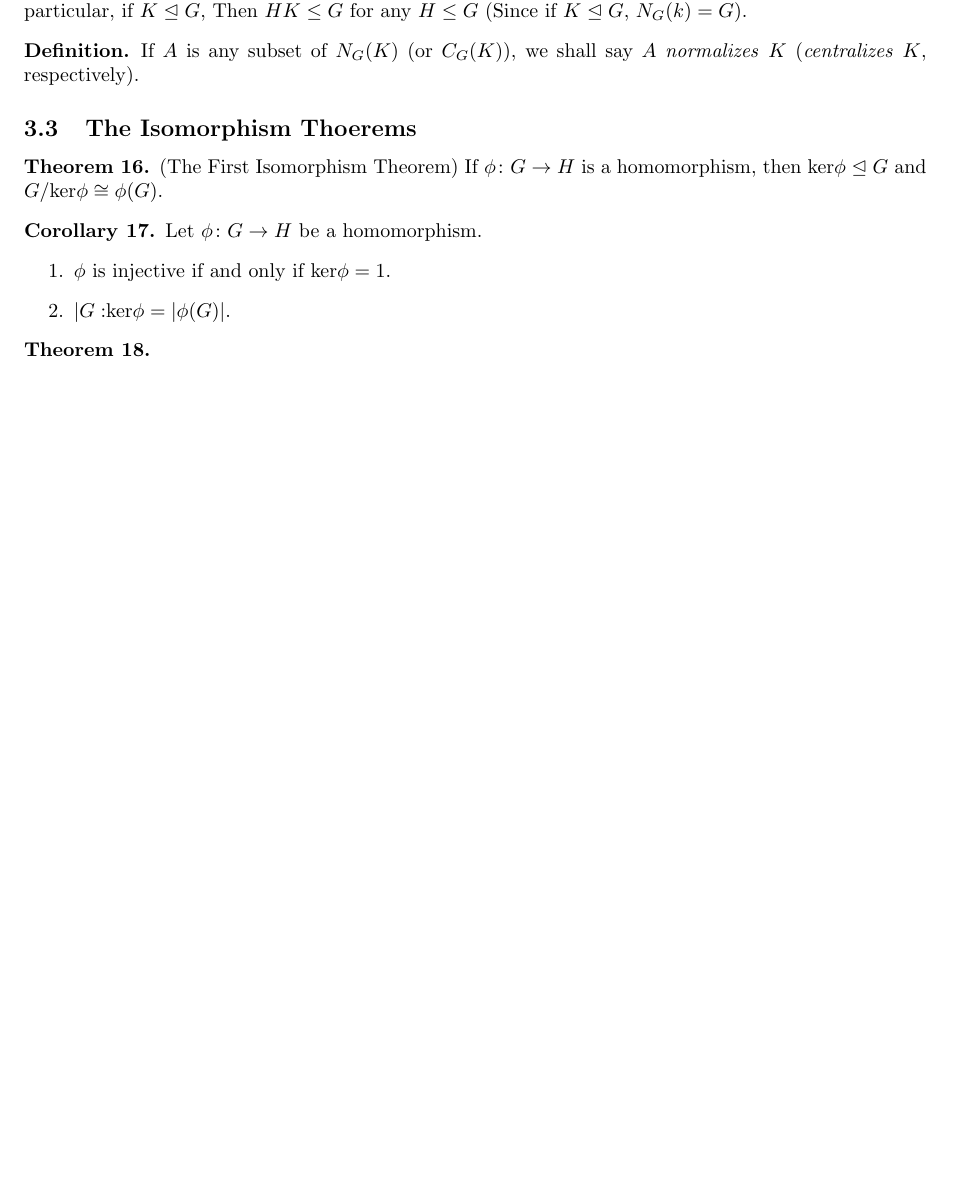
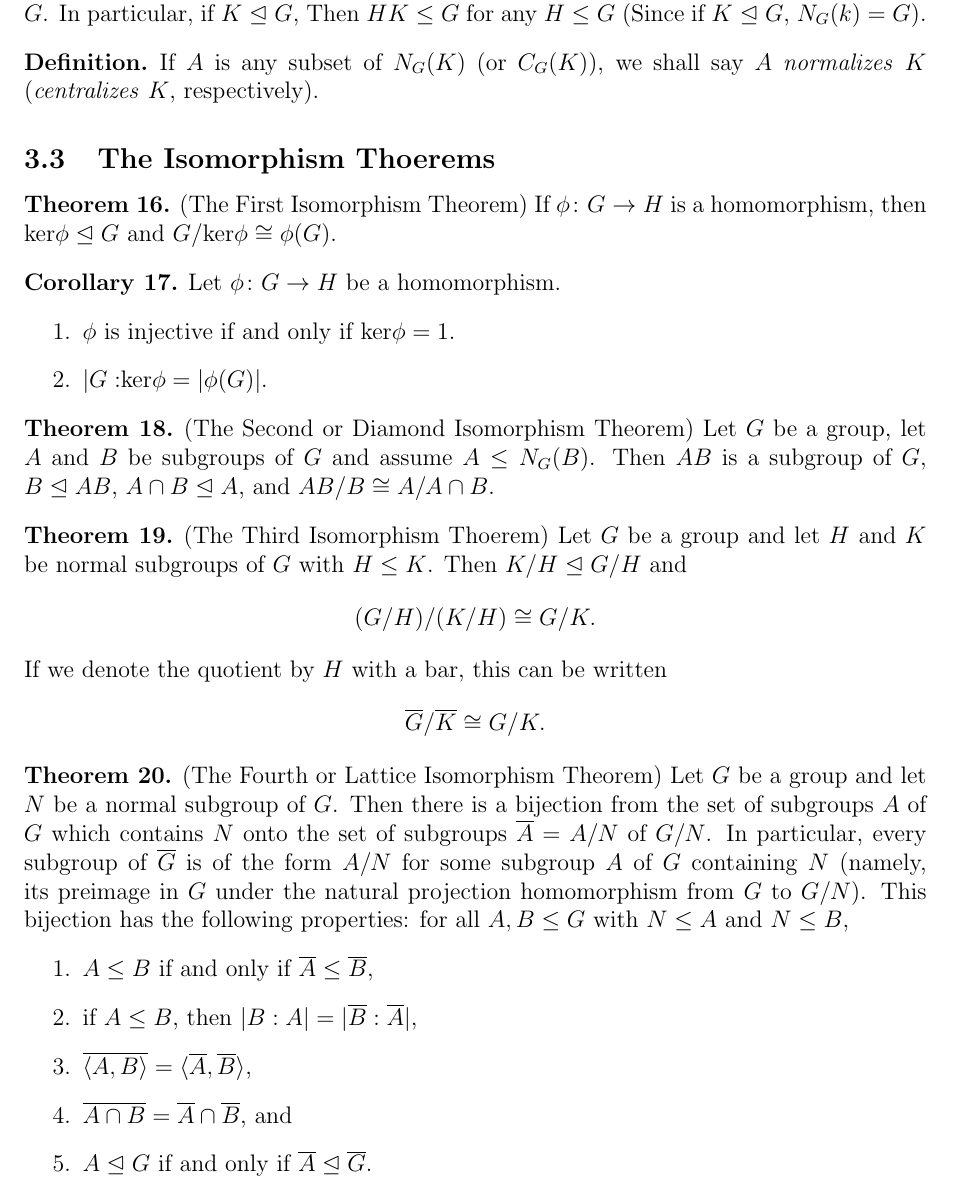
Before and after one commit to JWD-999/Textbooks-Abridged, a LaTeX document (Abstract Algebra 3rd Ed. by Dummit and Foote/main.tex, which reads Abstract Algebra 3rd Ed. by Dummit and Foote/ch3/ch3.tex): part of page 6 of 6 before the commit and part of page 8 of 8 after it, cut so that both start at the same text, the shorter picture padded with empty space. Compiled offline with pdfLaTeX.

Commit message:
Added to section 3.3 and changed font size to 12pt

```diff
--- a/Abstract Algebra 3rd Ed. by Dummit and Foote/ch3/ch3.tex
+++ b/Abstract Algebra 3rd Ed. by Dummit and Foote/ch3/ch3.tex
@@ -199,7 +199,31 @@
 
 
   \begin{thm}
+   (The Second or Diamond Isomorphism Theorem) Let $G$ be a group, let $A$ and $B$ be subgroups of $G$ and assume $A\leq N_G(B)$. Then $AB$ is a subgroup of $G$, $B \nor AB$, $A \cap B \nor A$, and $AB/B \cong A/A\cap B$.
+  \end{thm}
 
+
+  \begin{thm}
+   (The Third Isomorphism Thoerem) Let $G$ be a group and let $H$ and $K$ be normal subgroups of $G$ with $H\leq K$. Then $K/H \nor G/H$ and
+   \begin{align*}
+    (G/H)/(K/H) \cong G/K.
+   \end{align*}
+   If we denote the quotient by $H$ with a bar, this can be written
+   \begin{align*}
+    \overline{G}/\overline{K} \cong G/K.
+   \end{align*}
+  \end{thm}
+
+
+  \begin{thm}
+   (The Fourth or Lattice Isomorphism Theorem) Let $G$ be a group and let $N$ be a normal subgroup of $G$. Then there is a bijection from the set of subgroups $A$ of $G$ which contains $N$ onto the set of subgroups $\overline{A} = A/N$ of $G/N$. In particular, every subgroup of $\overline{G}$ is of the form $A/N$ for some subgroup $A$ of $G$ containing $N$ (namely, its preimage in $G$ under the natural projection homomorphism from $G$ to $G/N$). This bijection has the following properties: for all $A,B\leq G$ with $N\leq A$ and $N\leq B$,
+   \begin{enumerate}
+    \item $A\leq B$ if and only if $\overline{A} \leq \overline{B}$,
+    \item if $A\leq B$, then $|B:A| = |\overline{B}:\overline{A}|$,
+    \item $\overline{\langle A,B \rangle} = \langle \overline{A},\overline{B} \rangle$,
+    \item $\overline{A\cap B} = \overline{A} \cap \overline{B}$, and
+    \item $A \nor G$ if and only if $\overline{A} \nor \overline{G}$.
+   \end{enumerate}
   \end{thm}
 
 
--- a/Abstract Algebra 3rd Ed. by Dummit and Foote/main.tex
+++ b/Abstract Algebra 3rd Ed. by Dummit and Foote/main.tex
@@ -1,4 +1,4 @@
-\documentclass{article}
+\documentclass[12pt]{article}
 %%%%%%%%%%%%%%%%%%%%%%%%%%%%%%%%%%%%%%%
 \usepackage[utf8]{inputenc}
 \usepackage{amsthm}
```
Also changed, not shown: Abstract Algebra 3rd Ed. by Dummit and Foote/ch3/ch3.pdf, Abstract Algebra 3rd Ed. by Dummit and Foote/main.pdf, Abstract Algebra 3rd Ed. by Dummit and Foote/ch3/ch3.tex (19 more changed lines), 5 other files.
